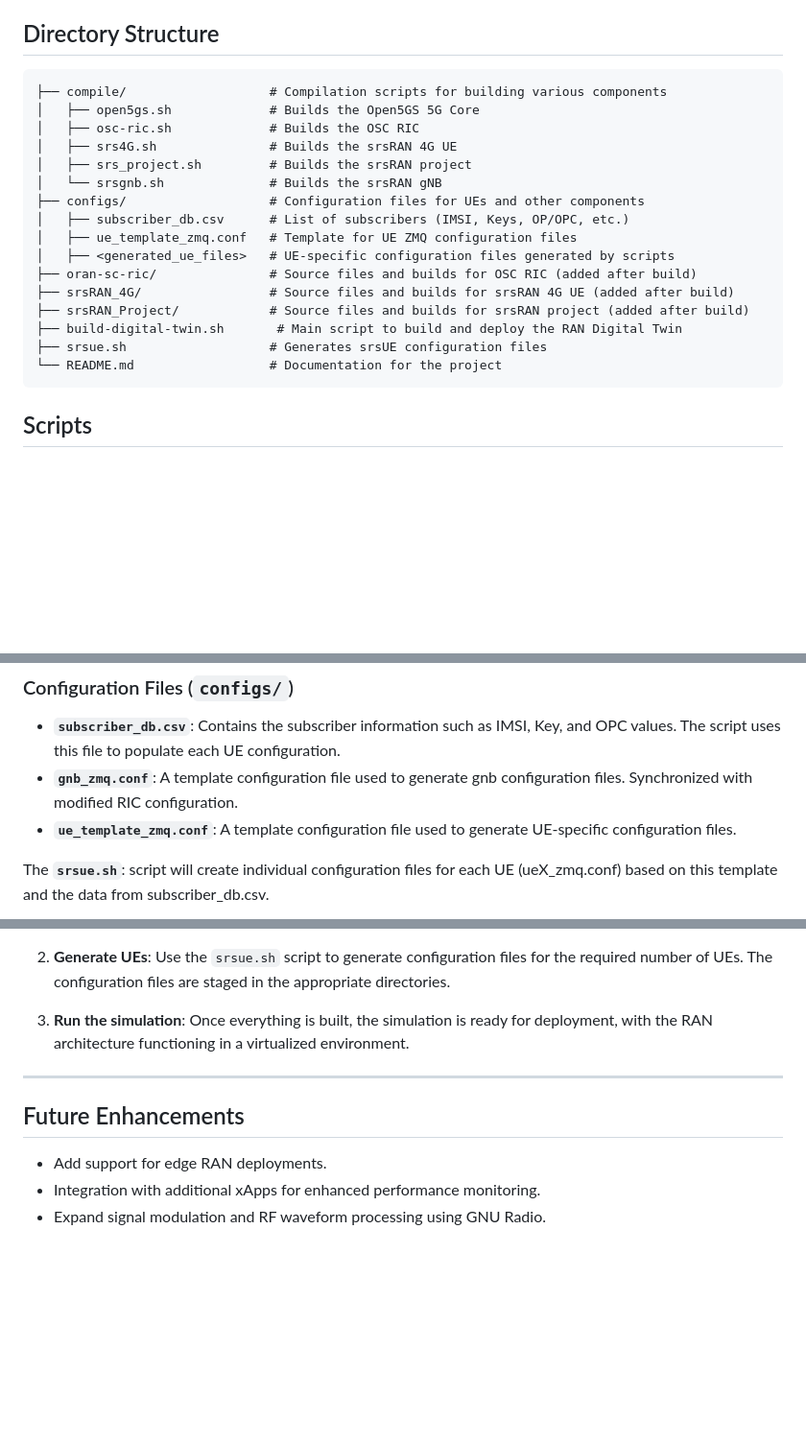
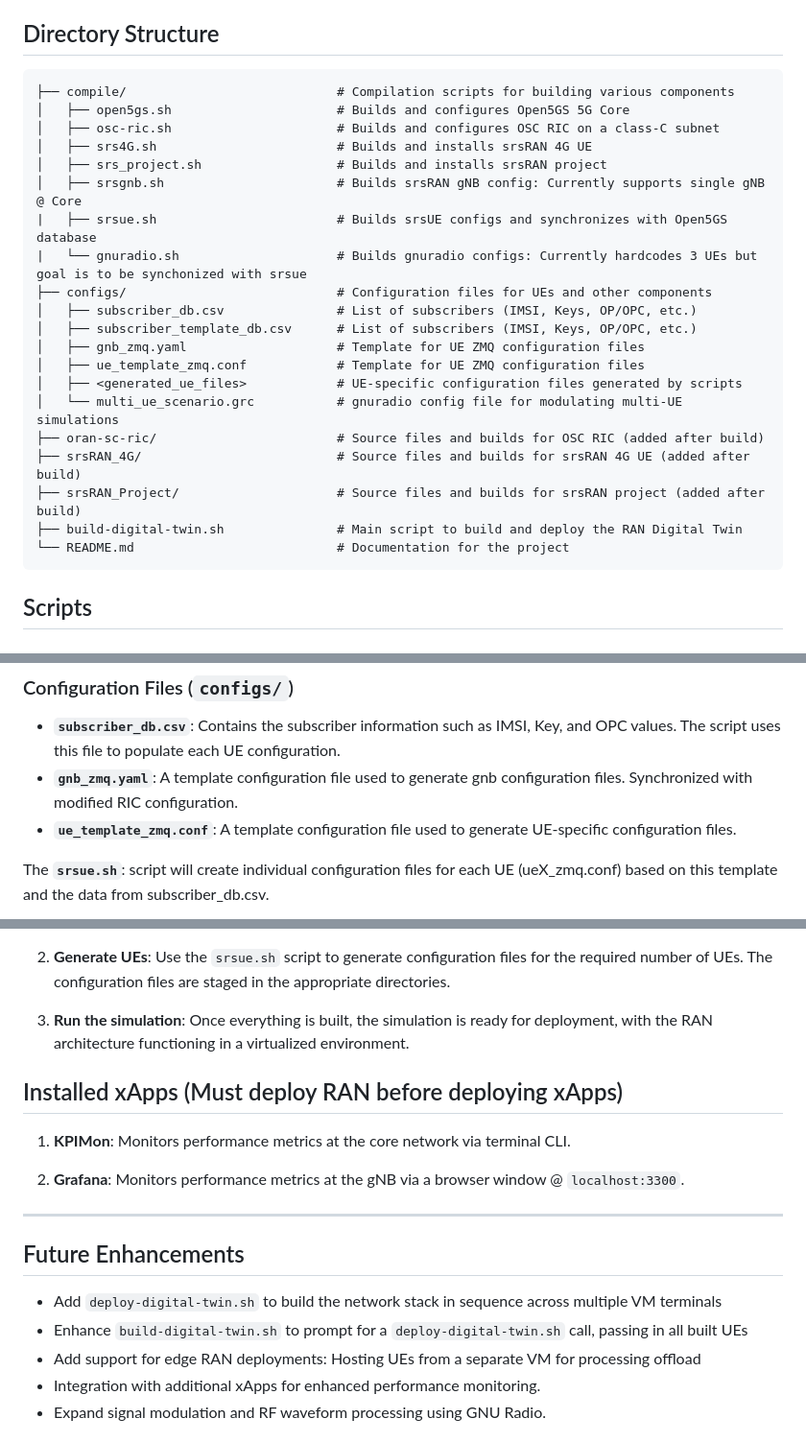
Before and after one commit to rcbarke/oran-research, a Markdown page: ran-digital-twin/README.md, 3 parts joined by grey strips. Shown at 96% size. Rendered like a GitHub page; blank space fills up the shorter version.

````diff
--- a/ran-digital-twin/README.md
+++ b/ran-digital-twin/README.md
@@ -15,22 +15,26 @@ This repository contains scripts and configurations for building a RAN (Radio Ac
 ## Directory Structure
 
 ```plaintext
-├── compile/                   # Compilation scripts for building various components
-│   ├── open5gs.sh             # Builds the Open5GS 5G Core
-│   ├── osc-ric.sh             # Builds the OSC RIC
-│   ├── srs4G.sh               # Builds the srsRAN 4G UE
-│   ├── srs_project.sh         # Builds the srsRAN project
-│   └── srsgnb.sh              # Builds the srsRAN gNB
-├── configs/                   # Configuration files for UEs and other components
-│   ├── subscriber_db.csv      # List of subscribers (IMSI, Keys, OP/OPC, etc.)
-│   ├── ue_template_zmq.conf   # Template for UE ZMQ configuration files
-│   ├── <generated_ue_files>   # UE-specific configuration files generated by scripts
-├── oran-sc-ric/               # Source files and builds for OSC RIC (added after build)
-├── srsRAN_4G/                 # Source files and builds for srsRAN 4G UE (added after build)
-├── srsRAN_Project/            # Source files and builds for srsRAN project (added after build)
-├── build-digital-twin.sh       # Main script to build and deploy the RAN Digital Twin
-├── srsue.sh                   # Generates srsUE configuration files
-└── README.md                  # Documentation for the project
+├── compile/                            # Compilation scripts for building various components
+│   ├── open5gs.sh                      # Builds and configures Open5GS 5G Core
+│   ├── osc-ric.sh                      # Builds and configures OSC RIC on a class-C subnet
+│   ├── srs4G.sh                        # Builds and installs srsRAN 4G UE
+│   ├── srs_project.sh                  # Builds and installs srsRAN project
+│   ├── srsgnb.sh                       # Builds srsRAN gNB config: Currently supports single gNB @ Core
+|   ├── srsue.sh                        # Builds srsUE configs and synchronizes with Open5GS database
+|   └── gnuradio.sh                     # Builds gnuradio configs: Currently hardcodes 3 UEs but goal is to be synchonized with srsue
+├── configs/                            # Configuration files for UEs and other components
+│   ├── subscriber_db.csv               # List of subscribers (IMSI, Keys, OP/OPC, etc.)
+│   ├── subscriber_template_db.csv      # List of subscribers (IMSI, Keys, OP/OPC, etc.)
+│   ├── gnb_zmq.yaml                    # Template for UE ZMQ configuration files
+│   ├── ue_template_zmq.conf            # Template for UE ZMQ configuration files
+│   ├── <generated_ue_files>            # UE-specific configuration files generated by scripts
+│   └── multi_ue_scenario.grc           # gnuradio config file for modulating multi-UE simulations
+├── oran-sc-ric/                        # Source files and builds for OSC RIC (added after build)
+├── srsRAN_4G/                          # Source files and builds for srsRAN 4G UE (added after build)
+├── srsRAN_Project/                     # Source files and builds for srsRAN project (added after build)
+├── build-digital-twin.sh               # Main script to build and deploy the RAN Digital Twin
+└── README.md                           # Documentation for the project
 ```
 
 ## Scripts
@@ -47,7 +51,7 @@ The primary script for building the entire RAN Digital Twin environment. This sc
 ### Configuration Files (`configs/`)
 
 - **`subscriber_db.csv`**: Contains the subscriber information such as IMSI, Key, and OPC values. The script uses this file to populate each UE configuration.
-- **`gnb_zmq.conf`**: A template configuration file used to generate gnb configuration files. Synchronized with modified RIC configuration.
+- **`gnb_zmq.yaml`**: A template configuration file used to generate gnb configuration files. Synchronized with modified RIC configuration.
 - **`ue_template_zmq.conf`**: A template configuration file used to generate UE-specific configuration files.
 
 The **`srsue.sh`**: script will create individual configuration files for each UE (ueX_zmq.conf) based on this template and the data from subscriber_db.csv.
@@ -63,11 +67,18 @@ The **`srsue.sh`**: script will create individual configuration files for each U
 
 3. **Run the simulation**: Once everything is built, the simulation is ready for deployment, with the RAN architecture functioning in a virtualized environment.
 
+## Installed xApps (Must deploy RAN before deploying xApps)
+1. **KPIMon**: Monitors performance metrics at the core network via terminal CLI.
+
+2. **Grafana**: Monitors performance metrics at the gNB via a browser window @ `localhost:3300`.
+
 ---
 
 ## Future Enhancements
 
-- Add support for edge RAN deployments.
+- Add `deploy-digital-twin.sh` to build the network stack in sequence across multiple VM terminals
+- Enhance `build-digital-twin.sh` to prompt for a `deploy-digital-twin.sh` call, passing in all built UEs
+- Add support for edge RAN deployments: Hosting UEs from a separate VM for processing offload
 - Integration with additional xApps for enhanced performance monitoring.
 - Expand signal modulation and RF waveform processing using GNU Radio.
 
````
